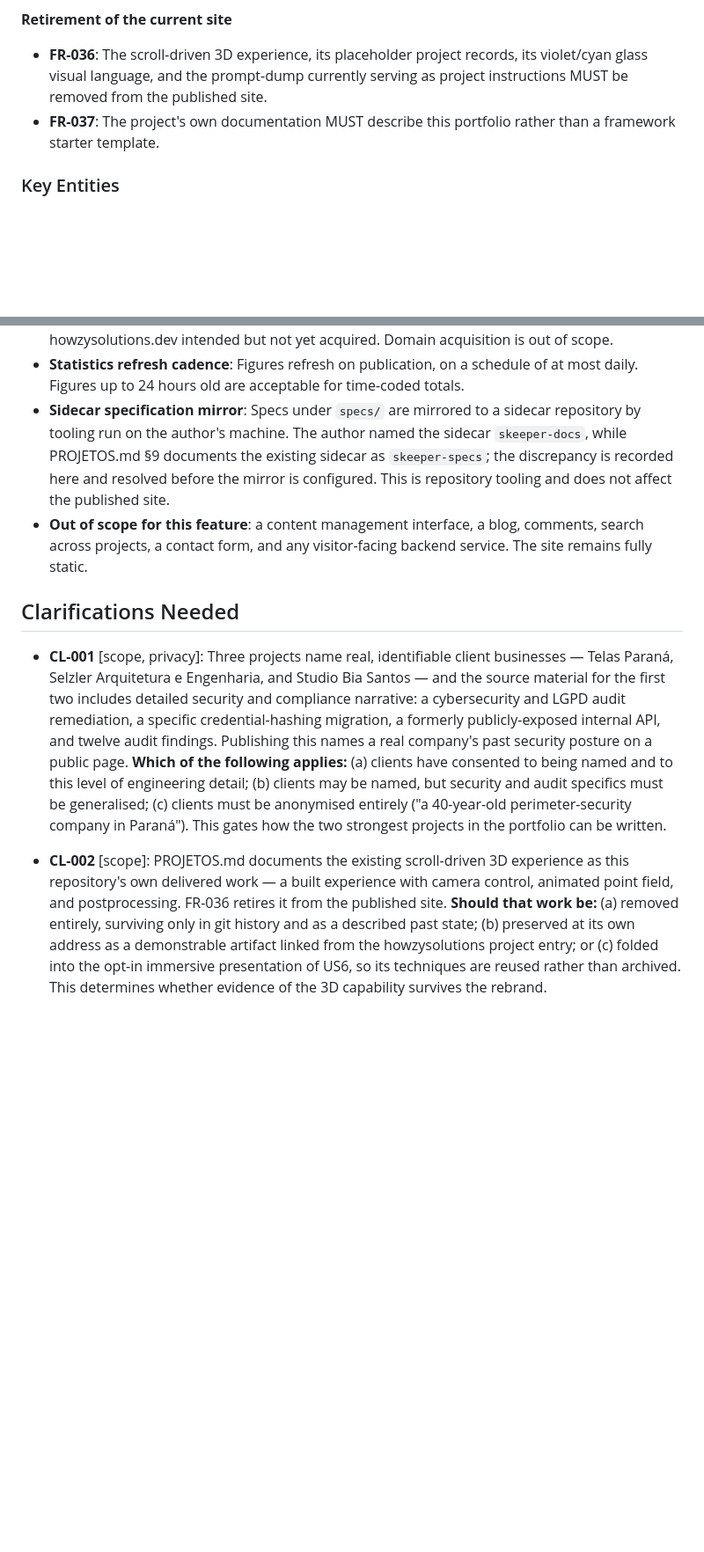
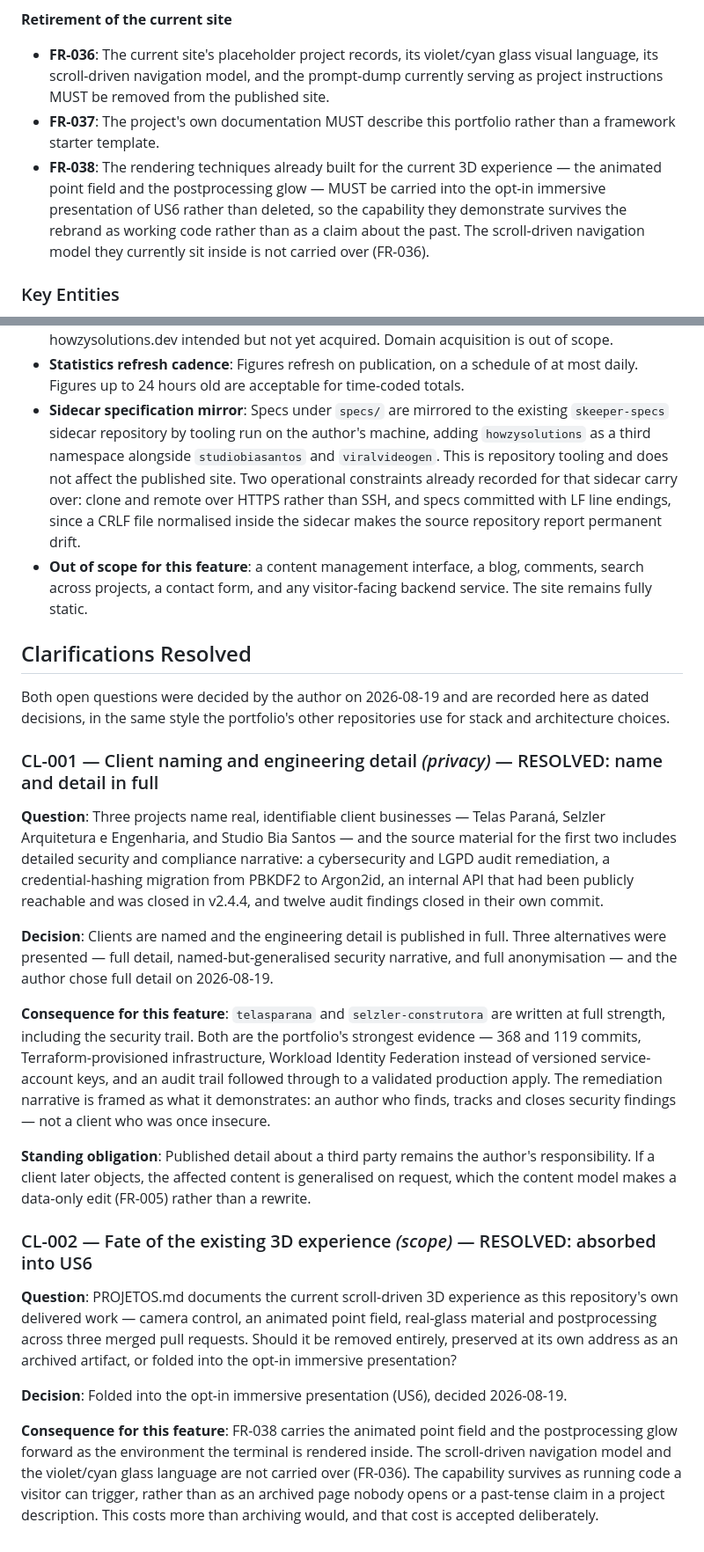
Before and after one commit to H0wZy/howzysolutions, a Markdown page: specs/001-terminal-portfolio-rebrand/spec.md, 2 parts joined by grey strips. Shown at 88% size. Drawn GitHub-style; blank space fills up the shorter version.

Commit message:
docs: resolve CL-001 and CL-002 in spec 001
Both open clarifications answered by the author and recorded as dated
decisions under a new "Clarifications Resolved" section, in the same style the
portfolio's other repositories use for stack and architecture choices.

CL-001 — client naming: clients are named and the security and audit narrative
is published in full. Three alternatives were presented before the decision
(full detail / named but generalised / anonymised) and full detail was chosen.
telasparana and selzler-construtora are therefore written at full strength,
with the remediation trail framed as evidence of an author who finds, tracks
and closes findings. A standing obligation to generalise on client request is
recorded; FR-005 makes that a data-only edit.

CL-002 — the existing 3D work is absorbed into the opt-in immersive
presentation rather than removed or archived. Adds FR-038 carrying the animated
point field and postprocessing glow forward as the environment the terminal
renders inside, and revises FR-036, which now retires only the scroll-driven
navigation model, the violet/cyan glass language, the placeholder records and
the prompt-dump. US6 gains the reuse rationale. FRs: 37 -> 38.

Also corrects the spec's sidecar assumption from skeeper-docs to the existing
skeeper-specs, adding howzysolutions as a third namespace and carrying over
that sidecar's recorded constraints (HTTPS remotes, LF line endings).

Quality checklist now passes 16/16.

Co-Authored-By: Claude Opus 5 <noreply@anthropic.com>
Claude-Session: https://claude.ai/code/session_018w8GJZiGYPWEosp1PbAC3M

```diff
--- a/specs/001-terminal-portfolio-rebrand/spec.md
+++ b/specs/001-terminal-portfolio-rebrand/spec.md
@@ -334,11 +339,16 @@ presentations and diff the text.
 
 **Retirement of the current site**
 
-- **FR-036**: The scroll-driven 3D experience, its placeholder project records, its
-  violet/cyan glass visual language, and the prompt-dump currently serving as project
-  instructions MUST be removed from the published site.
+- **FR-036**: The current site's placeholder project records, its violet/cyan glass visual
+  language, its scroll-driven navigation model, and the prompt-dump currently serving as
+  project instructions MUST be removed from the published site.
 - **FR-037**: The project's own documentation MUST describe this portfolio rather than a
   framework starter template.
+- **FR-038**: The rendering techniques already built for the current 3D experience — the
+  animated point field and the postprocessing glow — MUST be carried into the opt-in
+  immersive presentation of US6 rather than deleted, so the capability they demonstrate
+  survives the rebrand as working code rather than as a claim about the past. The
+  scroll-driven navigation model they currently sit inside is not carried over (FR-036).
 
 ### Key Entities
 
@@ -423,33 +433,59 @@ presentations and diff the text.
   domain howzysolutions.dev intended but not yet acquired. Domain acquisition is out of scope.
 - **Statistics refresh cadence**: Figures refresh on publication, on a schedule of at most
   daily. Figures up to 24 hours old are acceptable for time-coded totals.
-- **Sidecar specification mirror**: Specs under `specs/` are mirrored to a sidecar repository
-  by tooling run on the author's machine. The author named the sidecar `skeeper-docs`, while
-  PROJETOS.md §9 documents the existing sidecar as `skeeper-specs`; the discrepancy is
-  recorded here and resolved before the mirror is configured. This is repository tooling and
-  does not affect the published site.
+- **Sidecar specification mirror**: Specs under `specs/` are mirrored to the existing
+  `skeeper-specs` sidecar repository by tooling run on the author's machine, adding
+  `howzysolutions` as a third namespace alongside `studiobiasantos` and `viralvideogen`. This
+  is repository tooling and does not affect the published site. Two operational constraints
+  already recorded for that sidecar carry over: clone and remote over HTTPS rather than SSH,
+  and specs committed with LF line endings, since a CRLF file normalised inside the sidecar
+  makes the source repository report permanent drift.
 - **Out of scope for this feature**: a content management interface, a blog, comments, search
   across projects, a contact form, and any visitor-facing backend service. The site remains
   fully static.
 
-## Clarifications Needed
+## Clarifications Resolved
 
-- **CL-001** [scope, privacy]: Three projects name real, identifiable client businesses —
-  Telas Paraná, Selzler Arquitetura e Engenharia, and Studio Bia Santos — and the source
-  material for the first two includes detailed security and compliance narrative: a
-  cybersecurity and LGPD audit remediation, a specific credential-hashing migration, a
-  formerly publicly-exposed internal API, and twelve audit findings. Publishing this names a
-  real company's past security posture on a public page. **Which of the following applies:**
-  (a) clients have consented to being named and to this level of engineering detail;
-  (b) clients may be named, but security and audit specifics must be generalised;
-  (c) clients must be anonymised entirely ("a 40-year-old perimeter-security company in
-  Paraná"). This gates how the two strongest projects in the portfolio can be written.
+Both open questions were decided by the author on 2026-08-19 and are recorded here as dated
+decisions, in the same style the portfolio's other repositories use for stack and architecture
+choices.
 
-- **CL-002** [scope]: PROJETOS.md documents the existing scroll-driven 3D experience as this
-  repository's own delivered work — a built experience with camera control, animated point
-  field, and postprocessing. FR-036 retires it from the published site. **Should that work
-  be:** (a) removed entirely, surviving only in git history and as a described past state;
-  (b) preserved at its own address as a demonstrable artifact linked from the howzysolutions
-  project entry; or (c) folded into the opt-in immersive presentation of US6, so its
-  techniques are reused rather than archived. This determines whether evidence of the 3D
-  capability survives the rebrand.
+### CL-001 — Client naming and engineering detail *(privacy)* — RESOLVED: name and detail in full
+
+**Question**: Three projects name real, identifiable client businesses — Telas Paraná, Selzler
+Arquitetura e Engenharia, and Studio Bia Santos — and the source material for the first two
+includes detailed security and compliance narrative: a cybersecurity and LGPD audit
+remediation, a credential-hashing migration from PBKDF2 to Argon2id, an internal API that had
+been publicly reachable and was closed in v2.4.4, and twelve audit findings closed in their
+own commit.
+
+**Decision**: Clients are named and the engineering detail is published in full. Three
+alternatives were presented — full detail, named-but-generalised security narrative, and full
+anonymisation — and the author chose full detail on 2026-08-19.
+
+**Consequence for this feature**: `telasparana` and `selzler-construtora` are written at full
+strength, including the security trail. Both are the portfolio's strongest evidence — 368 and
+119 commits, Terraform-provisioned infrastructure, Workload Identity Federation instead of
+versioned service-account keys, and an audit trail followed through to a validated production
+apply. The remediation narrative is framed as what it demonstrates: an author who finds,
+tracks and closes security findings — not a client who was once insecure.
+
+**Standing obligation**: Published detail about a third party remains the author's
+responsibility. If a client later objects, the affected content is generalised on request,
+which the content model makes a data-only edit (FR-005) rather than a rewrite.
+
+### CL-002 — Fate of the existing 3D experience *(scope)* — RESOLVED: absorbed into US6
+
+**Question**: PROJETOS.md documents the current scroll-driven 3D experience as this
+repository's own delivered work — camera control, an animated point field, real-glass material
+and postprocessing across three merged pull requests. Should it be removed entirely, preserved
+at its own address as an archived artifact, or folded into the opt-in immersive presentation?
+
+**Decision**: Folded into the opt-in immersive presentation (US6), decided 2026-08-19.
+
+**Consequence for this feature**: FR-038 carries the animated point field and the
+postprocessing glow forward as the environment the terminal is rendered inside. The
+scroll-driven navigation model and the violet/cyan glass language are not carried over
+(FR-036). The capability survives as running code a visitor can trigger, rather than as an
+archived page nobody opens or a past-tense claim in a project description. This costs more
+than archiving would, and that cost is accepted deliberately.
```
Also changed, not shown: other parts of specs/001-terminal-portfolio-rebrand/spec.md (+5 -0 lines), 1 other file.
